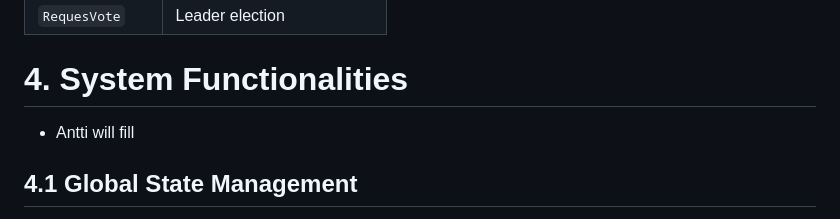
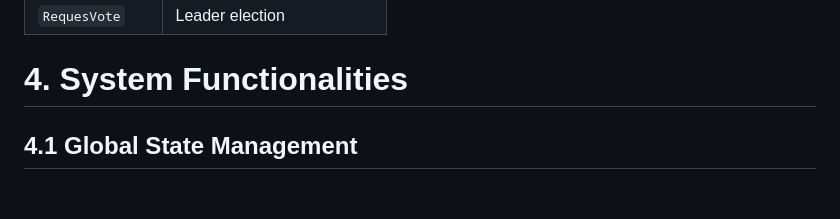
Before and after one commit to distri-place/distri-place, a Markdown page: docs/final_report.md, the part around the change. Drawn GitHub-style; blank space fills up the shorter version.

Commit message:
Remove placeholder text in final report
Removed placeholder text for Antti to fill in the report.

```diff
--- a/docs/final_report.md
+++ b/docs/final_report.md
@@ -144,8 +144,6 @@ flowchart TB
 
 # 4. System Functionalities
 
-- Antti will fill
-
 ## 4.1 Global State Management
 
 The global state of the system consists primarily of the shared canvas, represented as a fixed-size 64×64 grid of pixels. Each pixel is defined by its coordinates and color value. This state is fully replicated across all nodes in the Raft cluster.
```
